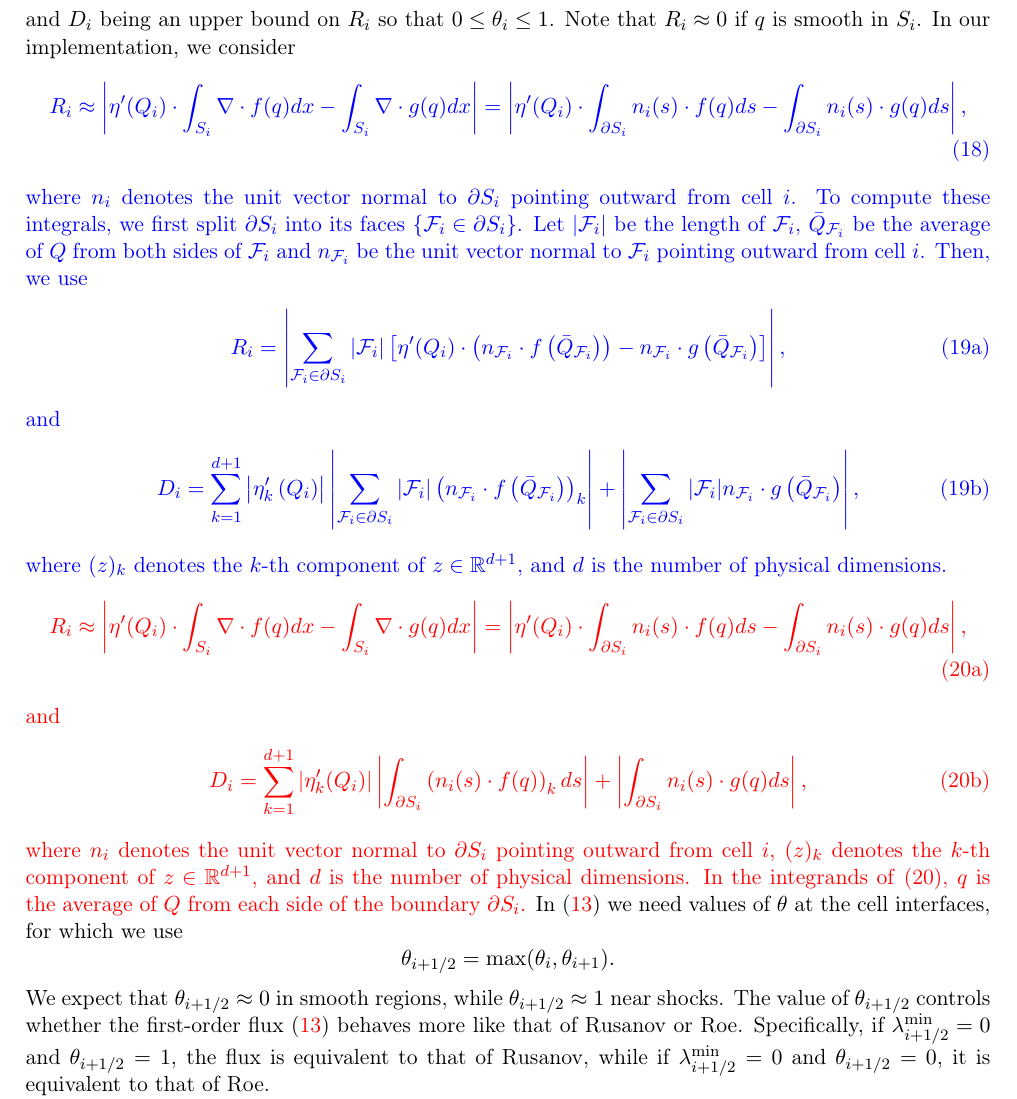
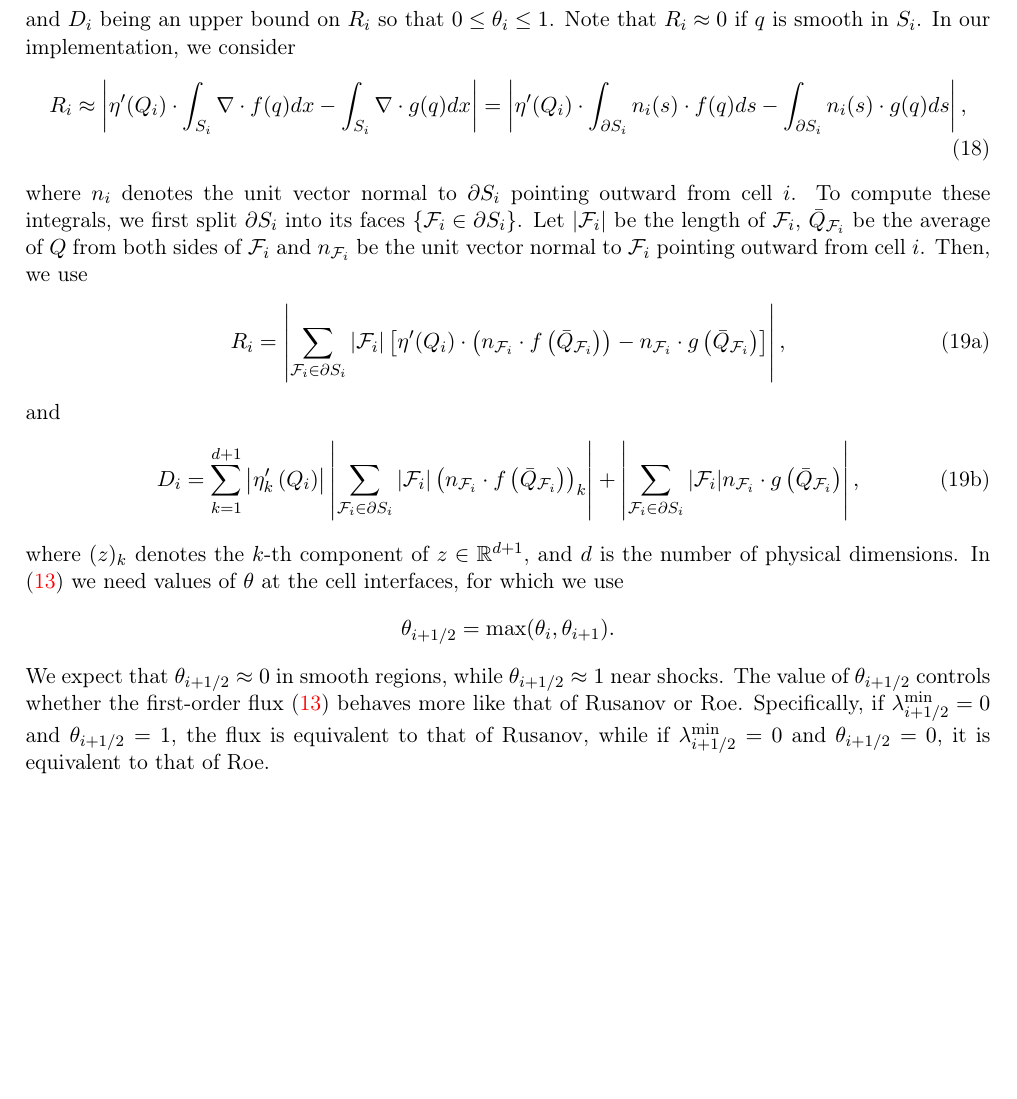
Before and after one commit to ketch/circular_hydraulic_jump, a LaTeX paper (numerics_paper/version2/numerical_chj.tex): part of page 7 of 25 before the commit and part of page 7 of 24 after it, cut so that both start at the same text, the shorter picture padded with empty space. Compiled offline with pdfLaTeX.

Commit message:
remove older definition

```diff
--- a/numerics_paper/version2/numerical_chj.tex
+++ b/numerics_paper/version2/numerical_chj.tex
@@ -516,7 +516,6 @@ with
 and $D_i$ being an upper bound on $R_i$ so that $0\leq \theta_i\leq 1$.
 Note that $R_i\approx 0$ if $q$ is smooth in $S_i$.
 In our implementation, we consider
-{\color{blue}
 \begin{align}
   R_i
   &\approx
@@ -548,31 +547,30 @@ and
 \end{align}
 \end{subequations}
 where $(z)_k$ denotes the $k$-th component of $z\in\mathbb{R}^{d+1}$,
-and $d$ is the number of physical dimensions.}
-{\color{red}
-\begin{subequations}\label{Ri_and_Di_tmp}
-\begin{align}
-  R_i
-  \approx
-  \left|\entvar(\bfq_i)\cdot \int_{S_i}\nabla\cdot \bff(q)d\bfx
-  -\int_{S_i}\nabla\cdot\entflux(q) d\bfx\right|
-  =
-  \left|\entvar(\bfq_i)\cdot \int_{\partial S_i}\bfn_i(s) \cdot \bff(q) d\bfs
-  -\int_{\partial S_i}\bfn_i(s)\cdot\entflux(q) d\bfs\right|,
-\end{align}
-and
-\begin{align}
-  D_i
-  =
-  \sum_{k=1}^{d+1}|\entvar_k(\bfq_i)|\left|\int_{\partial S_i}\left(\bfn_i(s)\cdot\bff(q)\right)_kd\bfs\right|
-  +\left|\int_{\partial S_i}\bfn_i(s)\cdot\entflux(q) d\bfs\right|,
-\end{align}
-\end{subequations}
-where $\bfn_i$ denotes the unit vector normal to $\partial S_i$ pointing outward from cell $i$,
-$(z)_k$ denotes the $k$-th component of $z\in\mathbb{R}^{d+1}$,
 and $d$ is the number of physical dimensions.
-In the integrands of \eqref{Ri_and_Di_tmp}, $q$ is the average of $Q$
-from each side of the boundary $\partial S_i$.}
+%\begin{subequations}\label{Ri_and_Di_tmp}
+%\begin{align}
+%  R_i
+%  \approx
+%  \left|\entvar(\bfq_i)\cdot \int_{S_i}\nabla\cdot \bff(q)d\bfx
+%  -\int_{S_i}\nabla\cdot\entflux(q) d\bfx\right|
+%  =
+%  \left|\entvar(\bfq_i)\cdot \int_{\partial S_i}\bfn_i(s) \cdot \bff(q) d\bfs
+%  -\int_{\partial S_i}\bfn_i(s)\cdot\entflux(q) d\bfs\right|,
+%\end{align}
+%and
+%\begin{align}
+%  D_i
+%  =
+%  \sum_{k=1}^{d+1}|\entvar_k(\bfq_i)|\left|\int_{\partial S_i}\left(\bfn_i(s)\cdot\bff(q)\right)_kd\bfs\right|
+%  +\left|\int_{\partial S_i}\bfn_i(s)\cdot\entflux(q) d\bfs\right|,
+%\end{align}
+%\end{subequations}
+%where $\bfn_i$ denotes the unit vector normal to $\partial S_i$ pointing outward from cell $i$,
+%$(z)_k$ denotes the $k$-th component of $z\in\mathbb{R}^{d+1}$,
+%and $d$ is the number of physical dimensions.
+%In the integrands of \eqref{Ri_and_Di_tmp}, $q$ is the average of $Q$
+%from each side of the boundary $\partial S_i$.
 In \eqref{blended-flux-1} we need values of $\theta$ at the cell interfaces, for
 which we use
 $$
```
